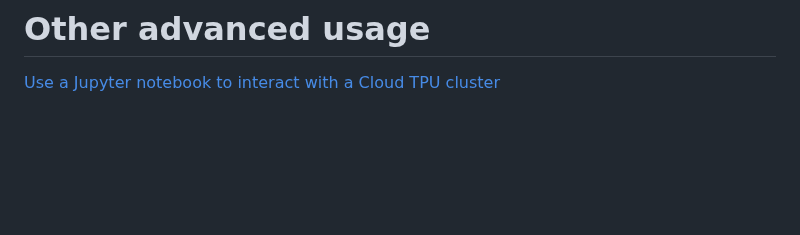
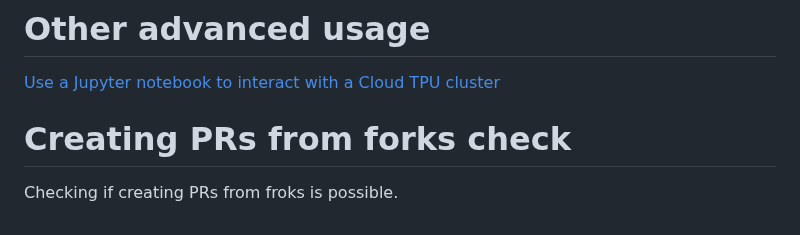
Before and after one commit to AI-Hypercomputer/xpk, a Markdown page: README.md, the part around the change. Drawn GitHub-style; blank space fills up the shorter version.

Commit message:
example commit

```diff
--- a/README.md
+++ b/README.md
@@ -1256,3 +1256,7 @@ Please note that all other xpk subcommands are intended for use with cloud syste
 
 # Other advanced usage
 [Use a Jupyter notebook to interact with a Cloud TPU cluster](xpk-notebooks.md)
+
+
+# Creating PRs from forks check
+Checking if creating PRs from froks is possible.
```
